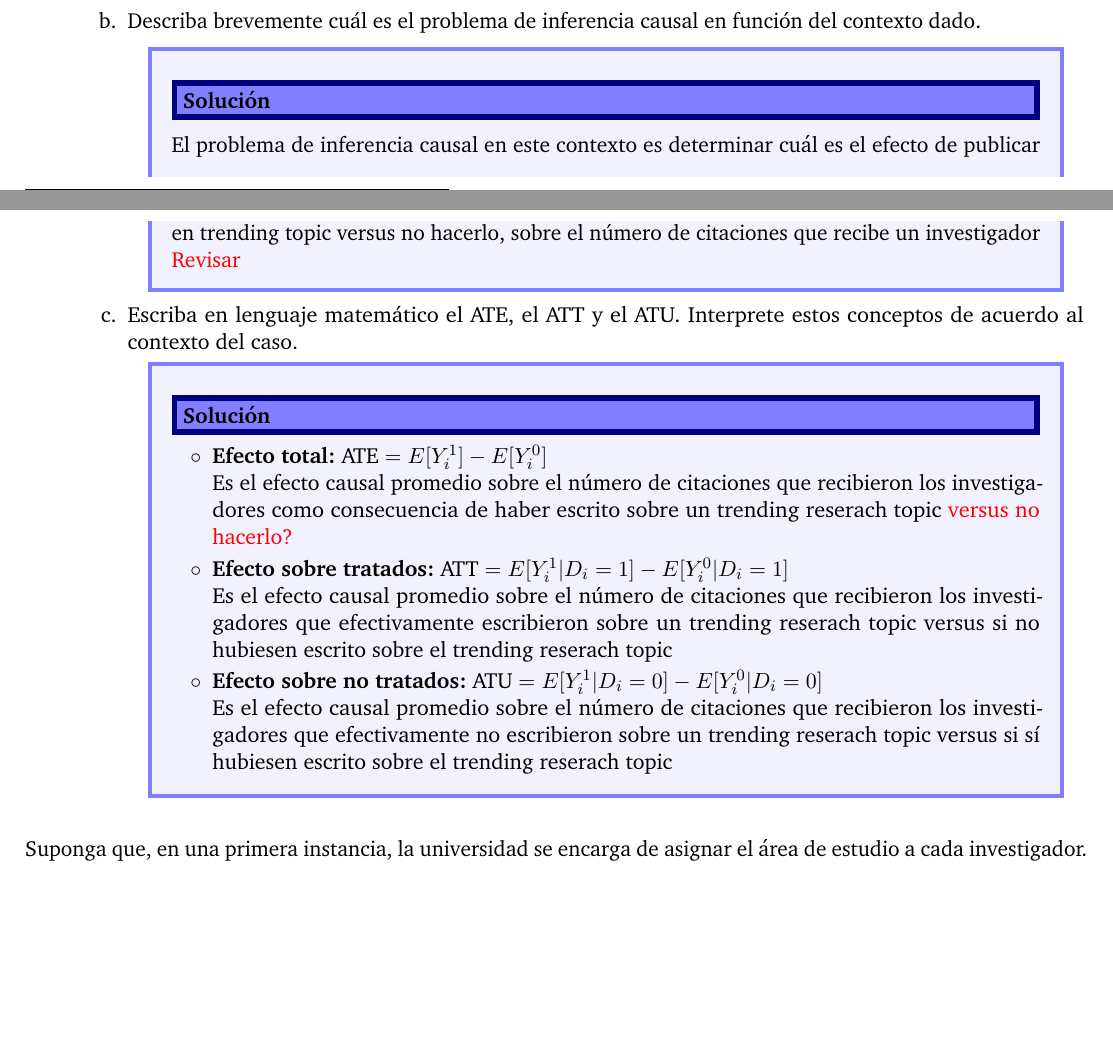
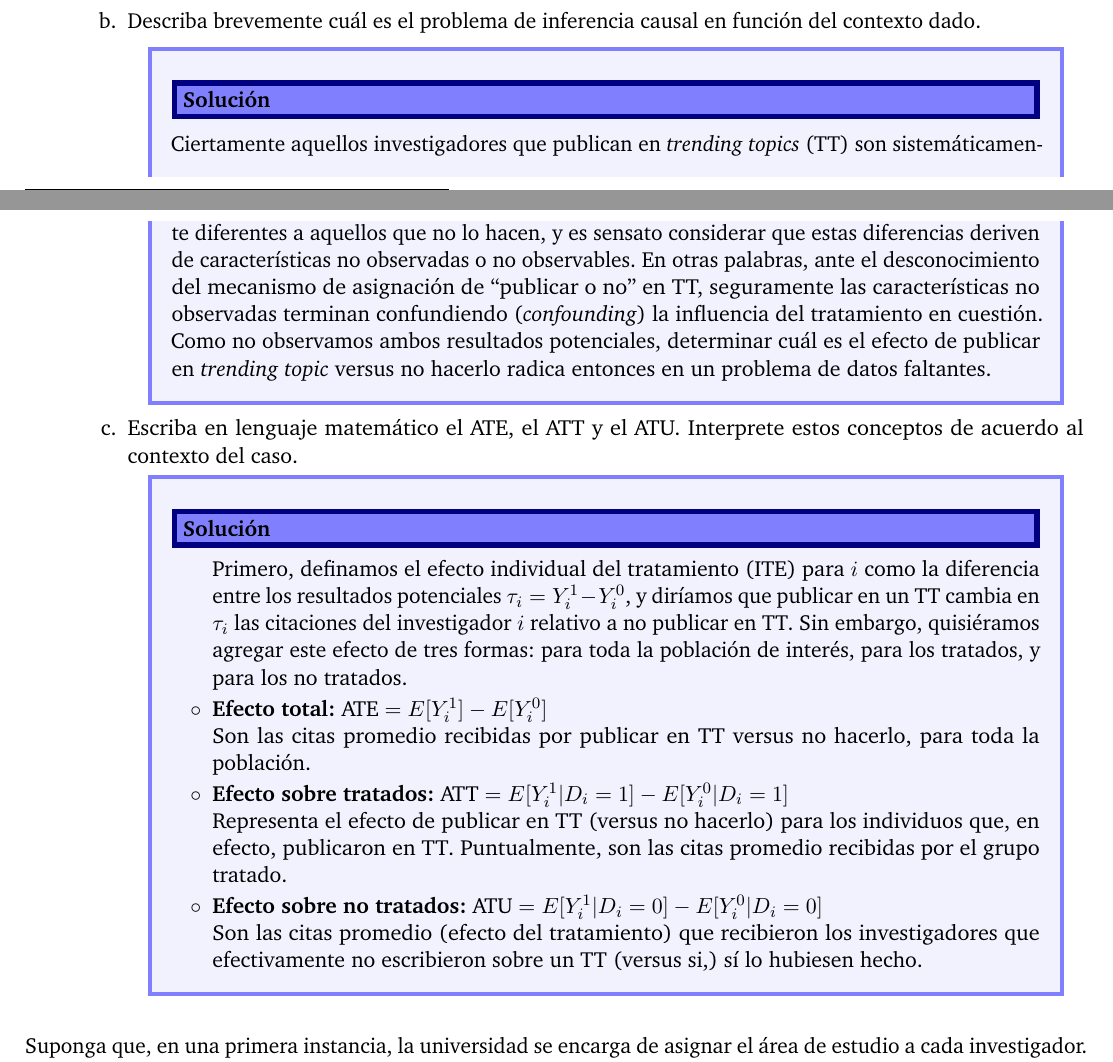
Before and after one commit to guscastilloa/taller1-ECA, a LaTeX problem sheet (docs/Enunciado resuelto.tex): two parts of pages 1 and 2 of 31 before the commit and two parts of pages 1 and 2 of 32 after it, joined at a grey line, cut so that both start at the same text, the shorter picture padded with empty space. Compiled offline with pdfLaTeX.

Commit message:
Updates from Overleaf

```diff
--- a/docs/Enunciado resuelto.tex
+++ b/docs/Enunciado resuelto.tex
@@ -200,20 +200,22 @@ Por el momento, suponga que el mecanismo de asignación de áreas de estudio (es
 
         \item[b.] Describa brevemente cuál es el problema de inferencia causal en función del contexto dado.
 \begin{solucion}
-
-El problema de inferencia causal en este contexto es determinar cuál es el efecto de publicar en trending topic versus no hacerlo, sobre el número de citaciones que recibe un investigador \textcolor{red}{Revisar}
+Ciertamente aquellos investigadores que publican en \textit{trending topics} (TT) son sistemáticamente diferentes a aquellos que no lo hacen, y es sensato considerar que estas diferencias deriven de características no observadas o no observables. En otras palabras, ante el desconocimiento del mecanismo de asignación de ``publicar o no'' en TT, seguramente las características no observadas terminan confundiendo (\textit{confounding}) la influencia del tratamiento en cuestión. Como no observamos ambos resultados potenciales, determinar cuál es el efecto de publicar en \textit{trending topic} versus no hacerlo radica entonces en un problema de datos faltantes.
         \end{solucion}
         \item[c.] Escriba en lenguaje matemático el ATE, el ATT y el ATU. Interprete estos conceptos de acuerdo al contexto del caso.
         \begin{solucion}
 
         \begin{itemize}
+    Primero, definamos el efecto individual del tratamiento (ITE) para $i$ como la diferencia entre los resultados potenciales $\tau_i=Y_i^1-Y_i^0$, y diríamos que publicar en un TT cambia en $\tau_i$ las citaciones del investigador $i$ relativo a no publicar en TT. Sin embargo, quisiéramos agregar este efecto de tres formas: para toda la población de interés, para los tratados, y para los no tratados.
     \item \textbf{Efecto total:} \( \text{ATE} = E[Y_i^1] - E[Y_i^0] \) \\
-    Es el efecto causal promedio sobre el número de citaciones que recibieron los investigadores como consecuencia de haber escrito sobre un trending reserach topic \textcolor{red}{versus no hacerlo?}
+    Son las citas promedio recibidas por publicar en TT versus no hacerlo, para toda la población.
+    % Es el efecto causal promedio sobre el número de citaciones que recibieron los investigadores como consecuencia de haber escrito sobre un trending reserach topic \textcolor{red}{versus no hacerlo?}
     \item \textbf{Efecto sobre tratados:} \( \text{ATT} = E[Y_i^1 | D_i = 1] - E[Y_i^0 | D_i = 1] \)\\
-     Es el efecto causal promedio sobre el número de citaciones que recibieron los investigadores que efectivamente escribieron sobre un trending reserach topic versus  si no  hubiesen escrito sobre el trending reserach topic
+    Representa el efecto de publicar en TT (versus no hacerlo) para los individuos que, en efecto, publicaron en TT. Puntualmente, son las citas promedio recibidas por el grupo tratado.
+     % Es el efecto causal promedio sobre el número de citaciones que recibieron los investigadores que efectivamente escribieron sobre un trending reserach topic versus  si no  hubiesen escrito sobre el trending reserach topic
 
     \item \textbf{Efecto sobre no tratados:} \( \text{ATU} = E[Y_i^1 | D_i = 0] - E[Y_i^0 | D_i = 0] \)\\
-          Es el efecto causal promedio sobre el número de citaciones que recibieron los investigadores que efectivamente no escribieron sobre un trending reserach topic versus  si sí hubiesen escrito sobre el trending reserach topic
+    Son las citas promedio (efecto del tratamiento) que recibieron los investigadores que efectivamente no escribieron sobre un TT (versus  si,) sí lo hubiesen hecho.
 \end{itemize}
 
         \end{solucion}
```
Also changed, not shown: docs/Enunciado resuelto.tex (6 more changed lines).
